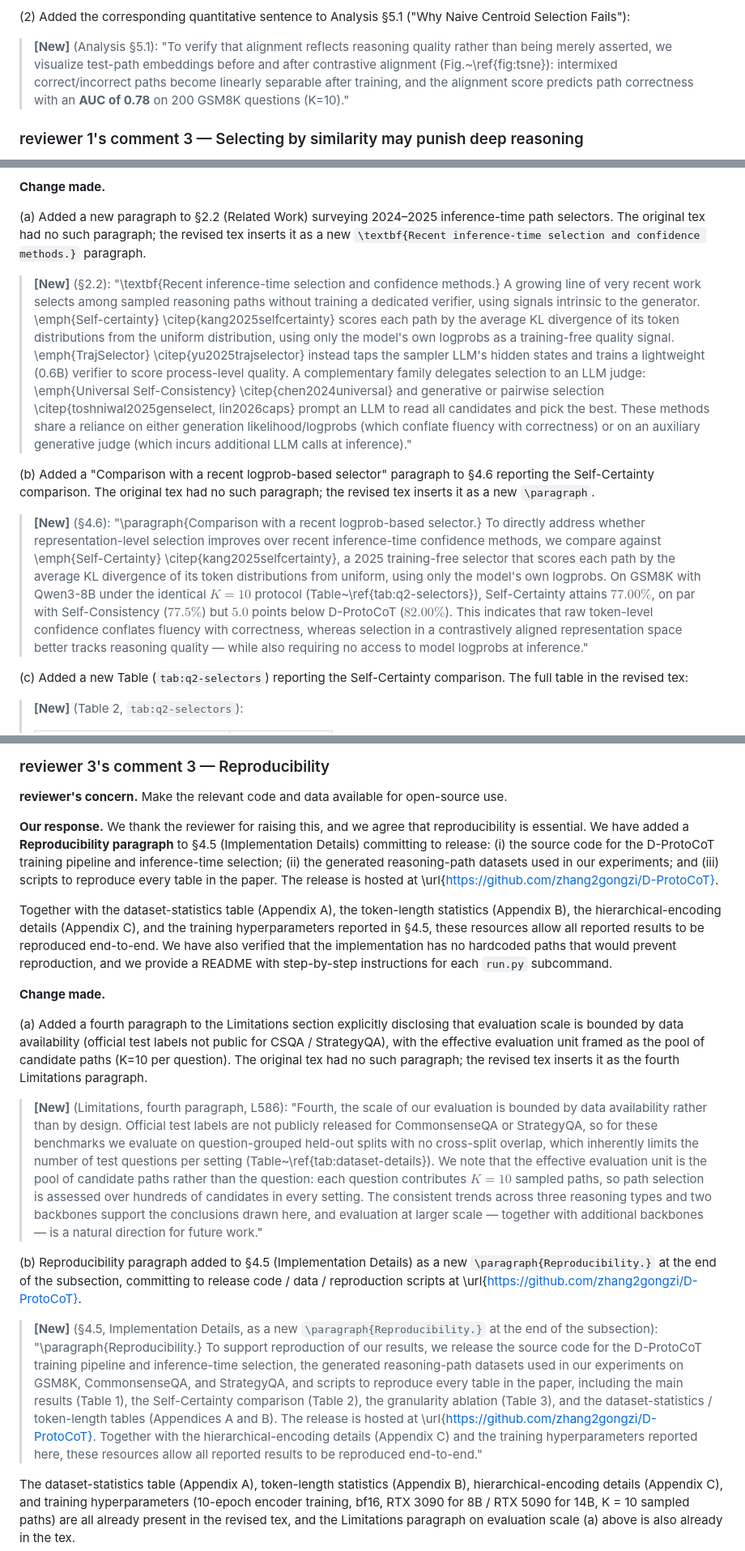
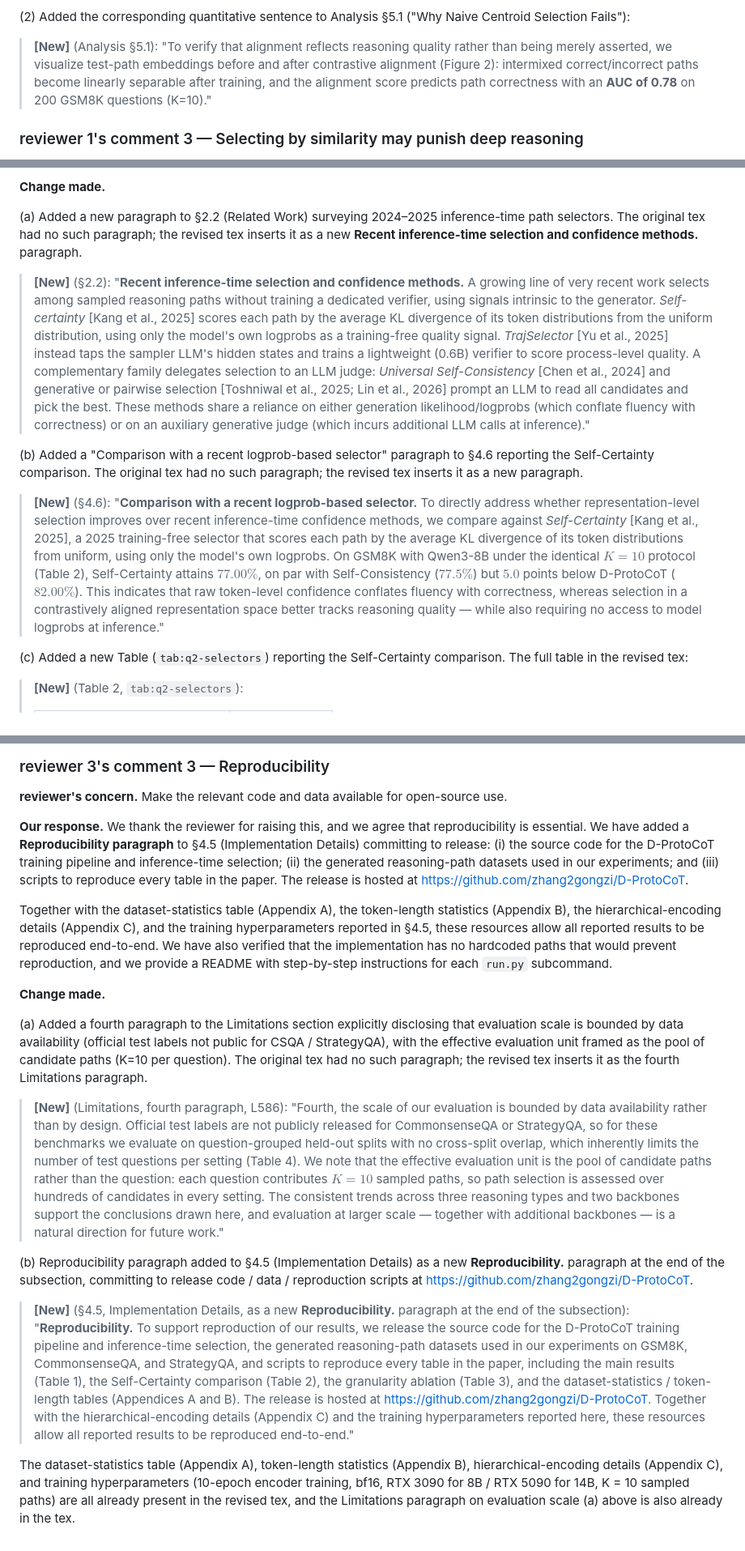
Before and after one commit to zhang2gongzi/C-CoT-Contrastive-Chain-of-Thought-Enhancing-LLM-Reasoning-via-Contrastive-Representation-Alignment, a Markdown page: reviewer/revision_notes.md, 3 parts joined by grey strips. Shown at 81% size. GitHub-like rendering.

```diff
--- a/reviewer/revision_notes.md
+++ b/reviewer/revision_notes.md
@@ -133,7 +133,7 @@ We would also like to acknowledge, with thanks, that the reviewer's comment surf
 
 (2) Added the corresponding quantitative sentence to Analysis §5.1 ("Why Naive Centroid Selection Fails"):
 
-> **[New]** (Analysis §5.1): "To verify that alignment reflects reasoning quality rather than being merely asserted, we visualize test-path embeddings before and after contrastive alignment (Fig.~\ref{fig:tsne}): intermixed correct/incorrect paths become linearly separable after training, and the alignment score predicts path correctness with an **AUC of 0.78** on 200 GSM8K questions (K=10)."
+> **[New]** (Analysis §5.1): "To verify that alignment reflects reasoning quality rather than being merely asserted, we visualize test-path embeddings before and after contrastive alignment (Figure 2): intermixed correct/incorrect paths become linearly separable after training, and the alignment score predicts path correctness with an **AUC of 0.78** on 200 GSM8K questions (K=10)."
 
 ### reviewer 1's comment 3 — Selecting by similarity may punish deep reasoning
 
@@ -567,13 +567,13 @@ For the LLM-judge family (USC / GenSelect / Pairwise), we discussed rather than
 
 **Change made.**
 
-(a) Added a new paragraph to §2.2 (Related Work) surveying 2024–2025 inference-time path selectors. The original tex had no such paragraph; the revised tex inserts it as a new `\textbf{Recent inference-time selection and confidence methods.}` paragraph.
+(a) Added a new paragraph to §2.2 (Related Work) surveying 2024–2025 inference-time path selectors. The original tex had no such paragraph; the revised tex inserts it as a new **Recent inference-time selection and confidence methods.** paragraph.
 
-> **[New]** (§2.2): "\textbf{Recent inference-time selection and confidence methods.} A growing line of very recent work selects among sampled reasoning paths without training a dedicated verifier, using signals intrinsic to the generator. \emph{Self-certainty} \citep{kang2025selfcertainty} scores each path by the average KL divergence of its token distributions from the uniform distribution, using only the model's own logprobs as a training-free quality signal. \emph{TrajSelector} \citep{yu2025trajselector} instead taps the sampler LLM's hidden states and trains a lightweight (0.6B) verifier to score process-level quality. A complementary family delegates selection to an LLM judge: \emph{Universal Self-Consistency} \citep{chen2024universal} and generative or pairwise selection \citep{toshniwal2025genselect, lin2026caps} prompt an LLM to read all candidates and pick the best. These methods share a reliance on either generation likelihood/logprobs (which conflate fluency with correctness) or on an auxiliary generative judge (which incurs additional LLM calls at inference)."
+> **[New]** (§2.2): "**Recent inference-time selection and confidence methods.** A growing line of very recent work selects among sampled reasoning paths without training a dedicated verifier, using signals intrinsic to the generator. *Self-certainty* [Kang et al., 2025] scores each path by the average KL divergence of its token distributions from the uniform distribution, using only the model's own logprobs as a training-free quality signal. *TrajSelector* [Yu et al., 2025] instead taps the sampler LLM's hidden states and trains a lightweight (0.6B) verifier to score process-level quality. A complementary family delegates selection to an LLM judge: *Universal Self-Consistency* [Chen et al., 2024] and generative or pairwise selection [Toshniwal et al., 2025; Lin et al., 2026] prompt an LLM to read all candidates and pick the best. These methods share a reliance on either generation likelihood/logprobs (which conflate fluency with correctness) or on an auxiliary generative judge (which incurs additional LLM calls at inference)."
 
-(b) Added a "Comparison with a recent logprob-based selector" paragraph to §4.6 reporting the Self-Certainty comparison. The original tex had no such paragraph; the revised tex inserts it as a new `\paragraph`.
+(b) Added a "Comparison with a recent logprob-based selector" paragraph to §4.6 reporting the Self-Certainty comparison. The original tex had no such paragraph; the revised tex inserts it as a new paragraph.
 
-> **[New]** (§4.6): "\paragraph{Comparison with a recent logprob-based selector.} To directly address whether representation-level selection improves over recent inference-time confidence methods, we compare against \emph{Self-Certainty} \citep{kang2025selfcertainty}, a 2025 training-free selector that scores each path by the average KL divergence of its token distributions from uniform, using only the model's own logprobs. On GSM8K with Qwen3-8B under the identical $K{=}10$ protocol (Table~\ref{tab:q2-selectors}), Self-Certainty attains $77.00\%$, on par with Self-Consistency ($77.5\%$) but $5.0$ points below D-ProtoCoT ($82.00\%$). This indicates that raw token-level confidence conflates fluency with correctness, whereas selection in a contrastively aligned representation space better tracks reasoning quality — while also requiring no access to model logprobs at inference."
+> **[New]** (§4.6): "**Comparison with a recent logprob-based selector.** To directly address whether representation-level selection improves over recent inference-time confidence methods, we compare against *Self-Certainty* [Kang et al., 2025], a 2025 training-free selector that scores each path by the average KL divergence of its token distributions from uniform, using only the model's own logprobs. On GSM8K with Qwen3-8B under the identical $K{=}10$ protocol (Table 2), Self-Certainty attains $77.00\%$, on par with Self-Consistency ($77.5\%$) but $5.0$ points below D-ProtoCoT ($82.00\%$). This indicates that raw token-level confidence conflates fluency with correctness, whereas selection in a contrastively aligned representation space better tracks reasoning quality — while also requiring no access to model logprobs at inference."
 
 (c) Added a new Table (`tab:q2-selectors`) reporting the Self-Certainty comparison. The full table in the revised tex:
 
@@ -592,7 +592,7 @@ For the LLM-judge family (USC / GenSelect / Pairwise), we discussed rather than
 
 **reviewer's concern.** Make the relevant code and data available for open-source use.
 
-**Our response.** We thank the reviewer for raising this, and we agree that reproducibility is essential. We have added a **Reproducibility paragraph** to §4.5 (Implementation Details) committing to release: (i) the source code for the D-ProtoCoT training pipeline and inference-time selection; (ii) the generated reasoning-path datasets used in our experiments; and (iii) scripts to reproduce every table in the paper. The release is hosted at \url{https://github.com/zhang2gongzi/D-ProtoCoT}.
+**Our response.** We thank the reviewer for raising this, and we agree that reproducibility is essential. We have added a **Reproducibility paragraph** to §4.5 (Implementation Details) committing to release: (i) the source code for the D-ProtoCoT training pipeline and inference-time selection; (ii) the generated reasoning-path datasets used in our experiments; and (iii) scripts to reproduce every table in the paper. The release is hosted at <https://github.com/zhang2gongzi/D-ProtoCoT>.
 
 Together with the dataset-statistics table (Appendix A), the token-length statistics (Appendix B), the hierarchical-encoding details (Appendix C), and the training hyperparameters reported in §4.5, these resources allow all reported results to be reproduced end-to-end. We have also verified that the implementation has no hardcoded paths that would prevent reproduction, and we provide a README with step-by-step instructions for each `run.py` subcommand.
 
@@ -600,11 +600,11 @@ Together with the dataset-statistics table (Appendix A), the token-length statis
 
 (a) Added a fourth paragraph to the Limitations section explicitly disclosing that evaluation scale is bounded by data availability (official test labels not public for CSQA / StrategyQA), with the effective evaluation unit framed as the pool of candidate paths (K=10 per question). The original tex had no such paragraph; the revised tex inserts it as the fourth Limitations paragraph.
 
-> **[New]** (Limitations, fourth paragraph, L586): "Fourth, the scale of our evaluation is bounded by data availability rather than by design. Official test labels are not publicly released for CommonsenseQA or StrategyQA, so for these benchmarks we evaluate on question-grouped held-out splits with no cross-split overlap, which inherently limits the number of test questions per setting (Table~\ref{tab:dataset-details}). We note that the effective evaluation unit is the pool of candidate paths rather than the question: each question contributes $K{=}10$ sampled paths, so path selection is assessed over hundreds of candidates in every setting. The consistent trends across three reasoning types and two backbones support the conclusions drawn here, and evaluation at larger scale — together with additional backbones — is a natural direction for future work."
+> **[New]** (Limitations, fourth paragraph, L586): "Fourth, the scale of our evaluation is bounded by data availability rather than by design. Official test labels are not publicly released for CommonsenseQA or StrategyQA, so for these benchmarks we evaluate on question-grouped held-out splits with no cross-split overlap, which inherently limits the number of test questions per setting (Table 4). We note that the effective evaluation unit is the pool of candidate paths rather than the question: each question contributes $K{=}10$ sampled paths, so path selection is assessed over hundreds of candidates in every setting. The consistent trends across three reasoning types and two backbones support the conclusions drawn here, and evaluation at larger scale — together with additional backbones — is a natural direction for future work."
 
-(b) Reproducibility paragraph added to §4.5 (Implementation Details) as a new `\paragraph{Reproducibility.}` at the end of the subsection, committing to release code / data / reproduction scripts at \url{https://github.com/zhang2gongzi/D-ProtoCoT}.
+(b) Reproducibility paragraph added to §4.5 (Implementation Details) as a new **Reproducibility.** paragraph at the end of the subsection, committing to release code / data / reproduction scripts at <https://github.com/zhang2gongzi/D-ProtoCoT>.
 
-> **[New]** (§4.5, Implementation Details, as a new `\paragraph{Reproducibility.}` at the end of the subsection): "\paragraph{Reproducibility.} To support reproduction of our results, we release the source code for the D-ProtoCoT training pipeline and inference-time selection, the generated reasoning-path datasets used in our experiments on GSM8K, CommonsenseQA, and StrategyQA, and scripts to reproduce every table in the paper, including the main results (Table 1), the Self-Certainty comparison (Table 2), the granularity ablation (Table 3), and the dataset-statistics / token-length tables (Appendices A and B). The release is hosted at \url{https://github.com/zhang2gongzi/D-ProtoCoT}. Together with the hierarchical-encoding details (Appendix C) and the training hyperparameters reported here, these resources allow all reported results to be reproduced end-to-end."
+> **[New]** (§4.5, Implementation Details, as a new **Reproducibility.** paragraph at the end of the subsection): "**Reproducibility.** To support reproduction of our results, we release the source code for the D-ProtoCoT training pipeline and inference-time selection, the generated reasoning-path datasets used in our experiments on GSM8K, CommonsenseQA, and StrategyQA, and scripts to reproduce every table in the paper, including the main results (Table 1), the Self-Certainty comparison (Table 2), the granularity ablation (Table 3), and the dataset-statistics / token-length tables (Appendices A and B). The release is hosted at <https://github.com/zhang2gongzi/D-ProtoCoT>. Together with the hierarchical-encoding details (Appendix C) and the training hyperparameters reported here, these resources allow all reported results to be reproduced end-to-end."
 
 The dataset-statistics table (Appendix A), token-length statistics (Appendix B), hierarchical-encoding details (Appendix C), and training hyperparameters (10-epoch encoder training, bf16, RTX 3090 for 8B / RTX 5090 for 14B, K = 10 sampled paths) are all already present in the revised tex, and the Limitations paragraph on evaluation scale (a) above is also already in the tex.
 
```
Also changed, not shown: other parts of reviewer/revision_notes.md (+17 -17 lines).
